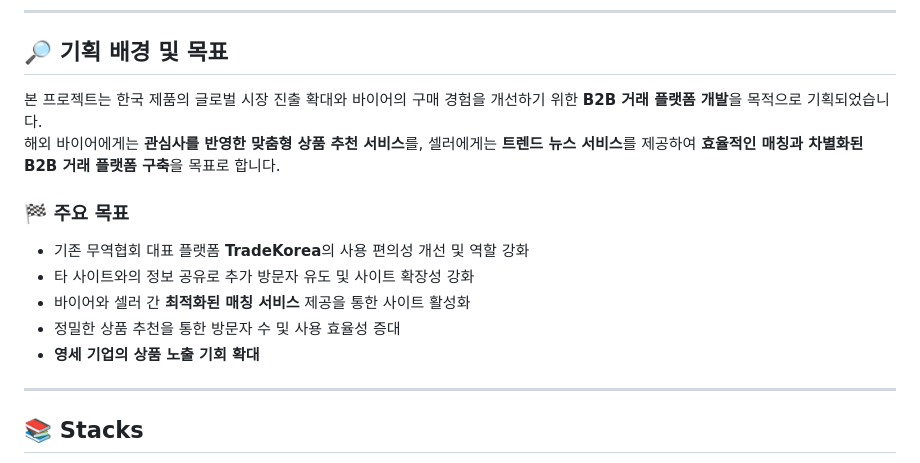
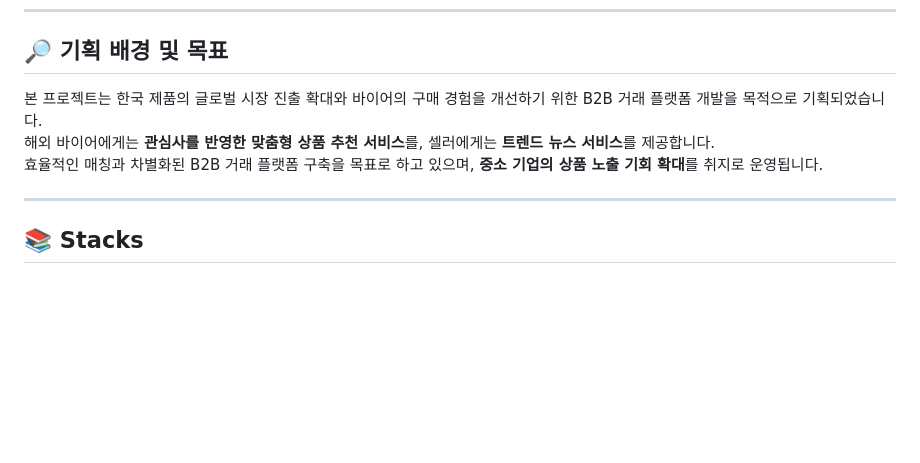
Before and after one commit to CHOHYUN0/TK-Forest, a Markdown page: README.md, the part around the change printed below. Drawn GitHub-style; blank space fills up the shorter version.

```diff
--- a/README.md
+++ b/README.md
@@ -58,15 +58,10 @@
 ---
 
 ## 🔎 기획 배경 및 목표
-본 프로젝트는 한국 제품의 글로벌 시장 진출 확대와 바이어의 구매 경험을 개선하기 위한 **B2B 거래 플랫폼 개발**을 목적으로 기획되었습니다.
-해외 바이어에게는 **관심사를 반영한 맞춤형 상품 추천 서비스**를, 셀러에게는 **트렌드 뉴스 서비스**를 제공하여 **효율적인 매칭과 차별화된 B2B 거래 플랫폼 구축**을 목표로 합니다.
+본 프로젝트는 한국 제품의 글로벌 시장 진출 확대와 바이어의 구매 경험을 개선하기 위한 B2B 거래 플랫폼 개발을 목적으로 기획되었습니다.
+해외 바이어에게는 **관심사를 반영한 맞춤형 상품 추천 서비스**를, 셀러에게는 **트렌드 뉴스 서비스**를 제공합니다.<br>
+효율적인 매칭과 차별화된 B2B 거래 플랫폼 구축을 목표로 하고 있으며, **중소 기업의 상품 노출 기회 확대**를 취지로 운영됩니다.
 
-### 🏁 주요 목표
-- 기존 무역협회 대표 플랫폼 **TradeKorea**의 사용 편의성 개선 및 역할 강화
-- 타 사이트와의 정보 공유로 추가 방문자 유도 및 사이트 확장성 강화
-- 바이어와 셀러 간 **최적화된 매칭 서비스** 제공을 통한 사이트 활성화
-- 정밀한 상품 추천을 통한 방문자 수 및 사용 효율성 증대
-- **영세 기업의 상품 노출 기회 확대**
 
 ---
 
```
Also changed, not shown: other parts of README.md (+1 -1 lines).
